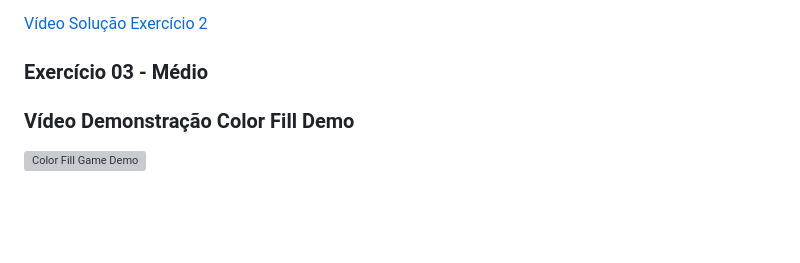
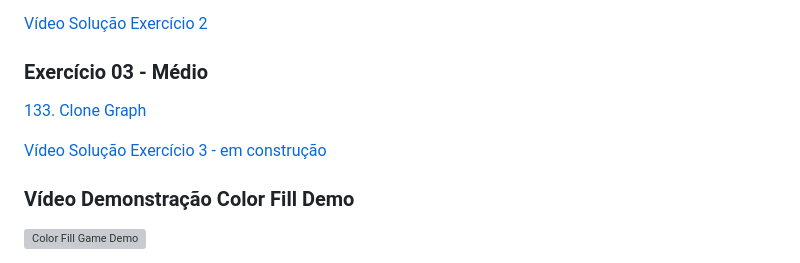
Before and after one commit to projeto-de-algoritmos-2025/Grafos-1-Unb-2025-2, a Markdown page: README.md, the part around the change. Drawn GitHub-style; blank space fills up the shorter version; grey boxes are pictures that could not be loaded.

Commit message:
adicionando o link da submissão do ex 3 - médio

```diff
--- a/README.md
+++ b/README.md
@@ -58,6 +58,10 @@ O Color Fill Game é uma aplicação interativa desenvolvida em Flutter que demo
 
 ### Exercício 03 - Médio
 
+[133. Clone Graph](https://leetcode.com/problems/clone-graph/submissions/1759722700)
+
+[Vídeo Solução Exercício 3 - em construção]()
+
 ### Vídeo Demonstração Color Fill Demo
 
 [![Color Fill Game Demo](https://img.youtube.com/vi/D2KYNL5yYSY/0.jpg)](https://youtu.be/D2KYNL5yYSY)
```
